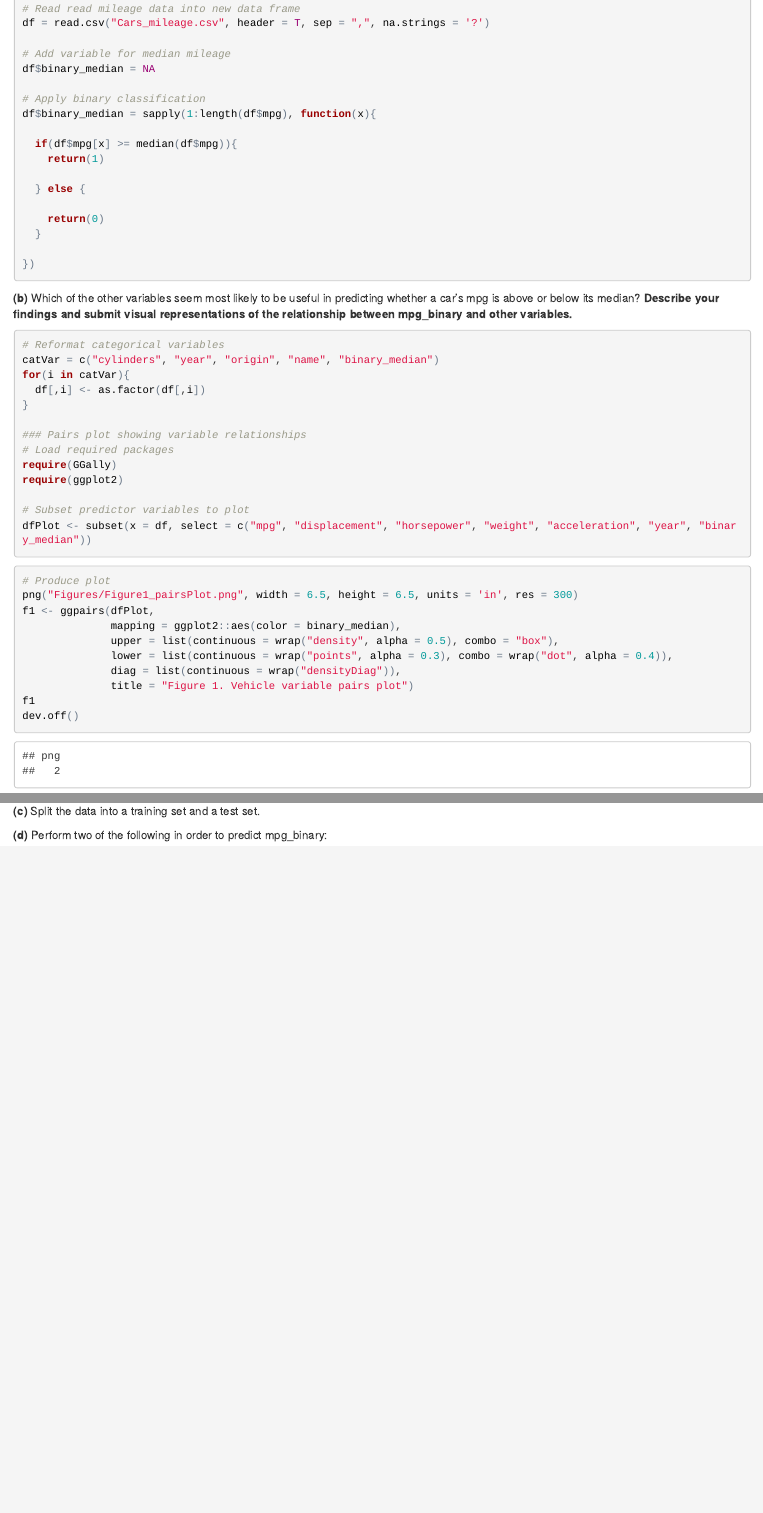
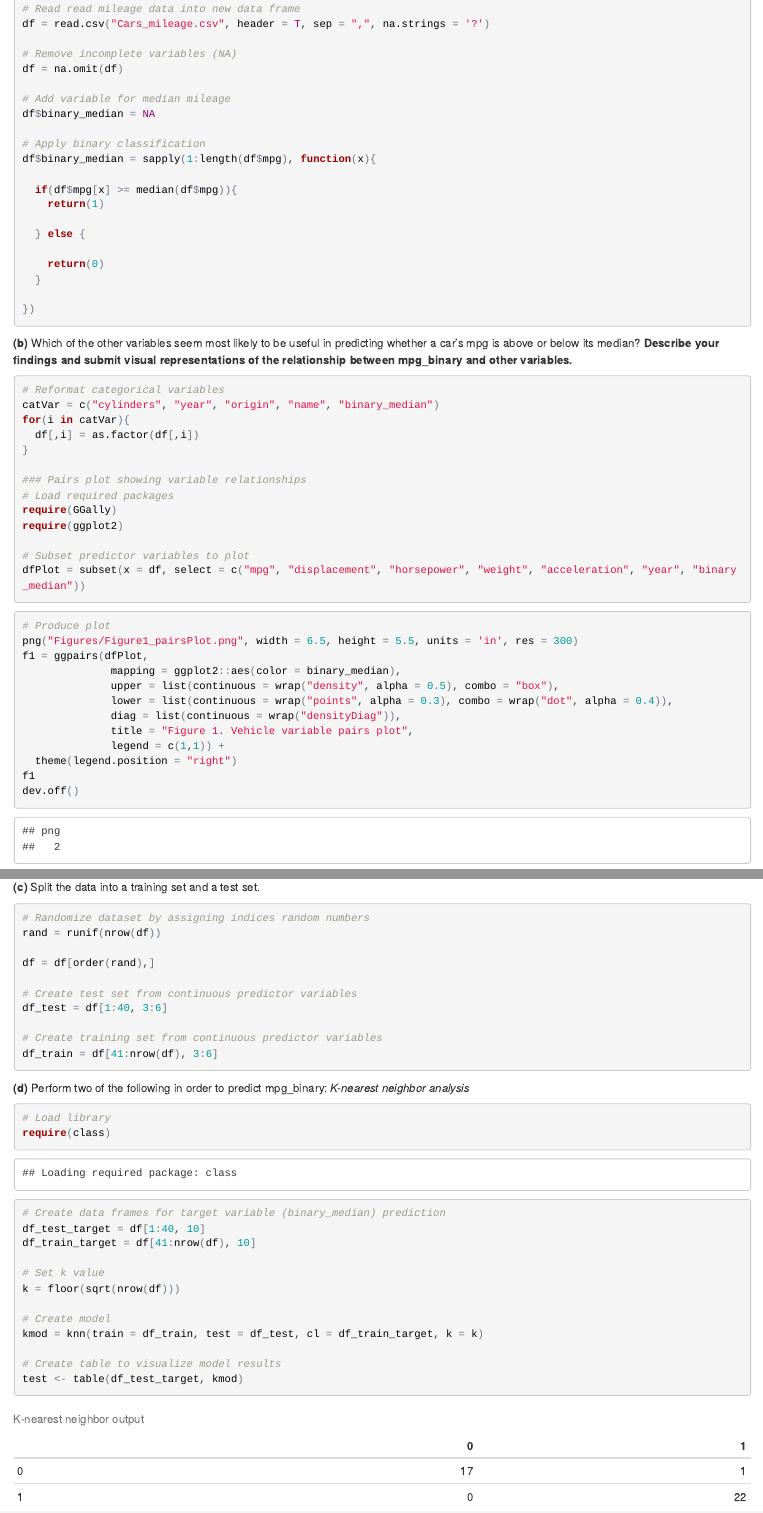
Before and after one commit to pcoddo/AzaveaTest, an R Markdown document (DataAnalysisTest_PerryOddo.Rmd): the page in a window 1100 px wide, from 740 px down before the commit and from 670 px down after it, so that both start at the same text, and a second part further down, joined at a grey line. The pictures show the output file DataAnalysisTest_PerryOddo.html that the author committed with the source, opened offline.

Commit message:
knn analysis

````diff
--- a/DataAnalysisTest_PerryOddo.Rmd
+++ b/DataAnalysisTest_PerryOddo.Rmd
@@ -31,6 +31,9 @@
 # Read read mileage data into new data frame
 df = read.csv("Cars_mileage.csv", header = T, sep = ",", na.strings = '?')
 
+# Remove incomplete variables (NA)
+df = na.omit(df)
+
 # Add variable for median mileage
 df$binary_median = NA
 
@@ -56,7 +59,7 @@
 # Reformat categorical variables
 catVar = c("cylinders", "year", "origin", "name", "binary_median")
 for(i in catVar){
-  df[,i] <- as.factor(df[,i])
+  df[,i] = as.factor(df[,i])
 }
 
 ### Pairs plot showing variable relationships
@@ -65,12 +68,12 @@
 require(ggplot2)
 
 # Subset predictor variables to plot
-dfPlot <- subset(x = df, select = c("mpg", "displacement", "horsepower", "weight", "acceleration", "year", "binary_median"))
+dfPlot = subset(x = df, select = c("mpg", "displacement", "horsepower", "weight", "acceleration", "year", "binary_median"))
 ```
 ```{r, message=FALSE, warning=FALSE}
 # Produce plot
 png("Figures/Figure1_pairsPlot.png", width = 6.5, height = 5.5, units = 'in', res = 300)
-f1 <- ggpairs(dfPlot,
+f1 = ggpairs(dfPlot,
               mapping = ggplot2::aes(color = binary_median),
               upper = list(continuous = wrap("density", alpha = 0.5), combo = "box"),
               lower = list(continuous = wrap("points", alpha = 0.3), combo = wrap("dot", alpha = 0.4)),
@@ -85,4 +88,40 @@
 
 **(c)** Split the data into a training set and a test set.
 
+```{r}
+# Randomize dataset by assigning indices random numbers
+rand = runif(nrow(df))
+
+df = df[order(rand),]
+
+# Create test set from continuous predictor variables
+df_test = df[1:40, 3:6]
+
+# Create training set from continuous predictor variables
+df_train = df[41:nrow(df), 3:6]
+```
+
 **(d)** Perform two of the following in order to predict mpg_binary:
+*K-nearest neighbor analysis*
+
+```{r}
+# Load library
+require(class)
+
+# Create data frames for target variable (binary_median) prediction
+df_test_target = df[1:40, 10]
+df_train_target = df[41:nrow(df), 10]
+
+# Set k value
+k = floor(sqrt(nrow(df)))
+
+# Create model
+kmod = knn(train = df_train, test = df_test, cl = df_train_target, k = k)
+
+# Create table to visualize model results
+test <- table(df_test_target, kmod)
+```
+```{r, echo=FALSE, results='asis'}
+library(knitr)
+kable(test, caption = "K-nearest neighbor output", row.names = "Original ")
+```
````
Also changed, not shown: DataAnalysisTest_PerryOddo.html, Figures/Figure1_pairsPlot.png.
